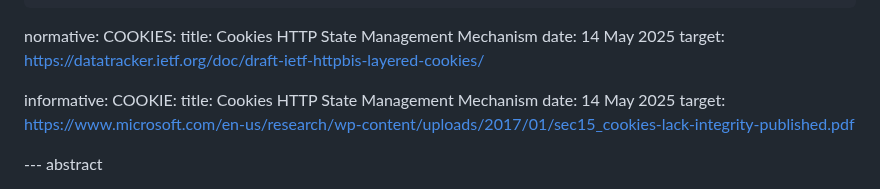
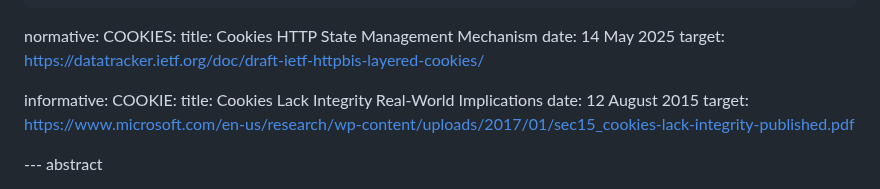
Before and after one commit to amarjotgill/origin-bound-cookies, a Markdown page: draft-origin-bound-cookies-amarjotgill-protocol.md, the part around the change. GitHub-like rendering.

```diff
--- a/draft-origin-bound-cookies-amarjotgill-protocol.md
+++ b/draft-origin-bound-cookies-amarjotgill-protocol.md
@@ -38,8 +38,8 @@ normative:
 
 informative:
  COOKIE:
-    title: Cookies HTTP State Management Mechanism
-    date: 14 May 2025
+    title: Cookies Lack Integrity Real-World Implications
+    date: 12 August 2015
     target: https://www.microsoft.com/en-us/research/wp-content/uploads/2017/01/sec15_cookies-lack-integrity-published.pdf
 
 --- abstract
```
